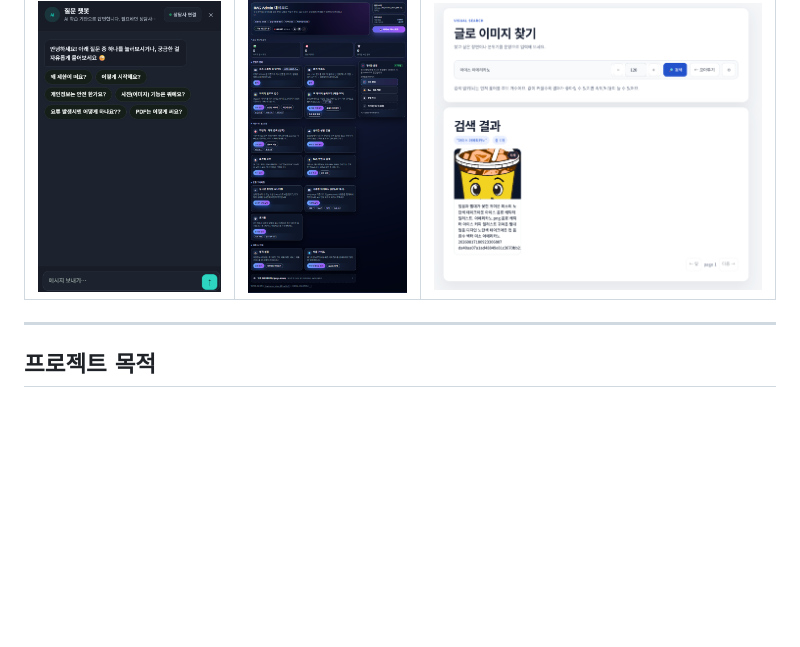
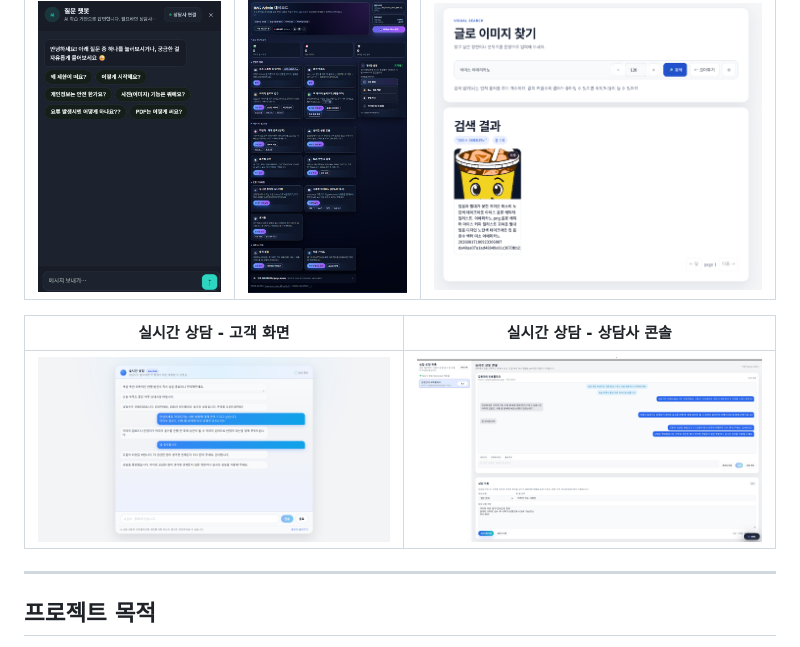
Before and after one commit to kimdonggeon-hash/rag_portfolio, a Markdown page: README.md, the part around the change. Rendered like a GitHub page; pictures changed too: docs/screenshots/livechat-agent.png (added), docs/screenshots/livechat-customer.png (added); blank space fills up the shorter version.

Commit message:
README에 실시간 상담(고객/상담사) 스크린샷 추가
Co-Authored-By: Claude Sonnet 5 <noreply@anthropic.com>

```diff
--- a/README.md
+++ b/README.md
@@ -19,6 +19,10 @@
 | 질문 챗봇 | 어드민 대시보드 | 글로 이미지 찾기 |
 |---|---|---|
 | ![질문 챗봇](docs/screenshots/chat.png) | ![어드민 대시보드](docs/screenshots/dashboard.png) | ![글로 이미지 찾기](docs/screenshots/image-search.png) |
+
+| 실시간 상담 - 고객 화면 | 실시간 상담 - 상담사 콘솔 |
+|---|---|
+| ![실시간 상담 고객 화면](docs/screenshots/livechat-customer.png) | ![실시간 상담 상담사 콘솔](docs/screenshots/livechat-agent.png) |
 
 ---
 
```
